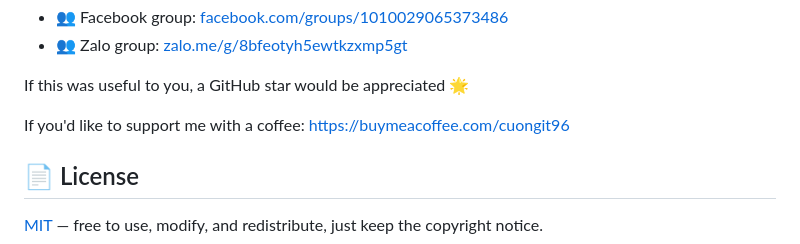
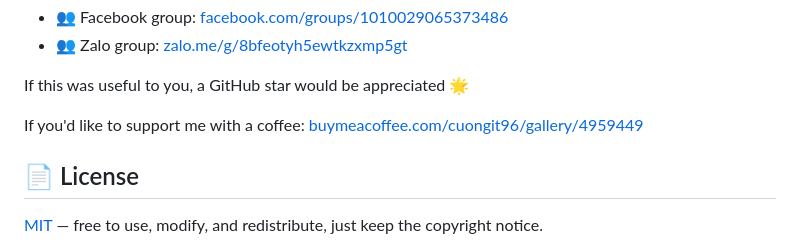
Before and after one commit to Cuongyd196/auto-compare-video, a Markdown page: README.EN.md, the part around the change. GitHub-like rendering.

Commit message:
#update readme

```diff
--- a/README.EN.md
+++ b/README.EN.md
@@ -194,7 +194,7 @@ Wishing you a productive day.
 
 If this was useful to you, a GitHub star would be appreciated 🌟
 
-If you'd like to support me with a coffee: https://buymeacoffee.com/cuongit96
+If you'd like to support me with a coffee: [buymeacoffee.com/cuongit96/gallery/4959449](https://buymeacoffee.com/cuongit96/gallery/4959449)
 
 ## 📄 License
 
```
Also changed, not shown: README.md (+5 -5 lines).
